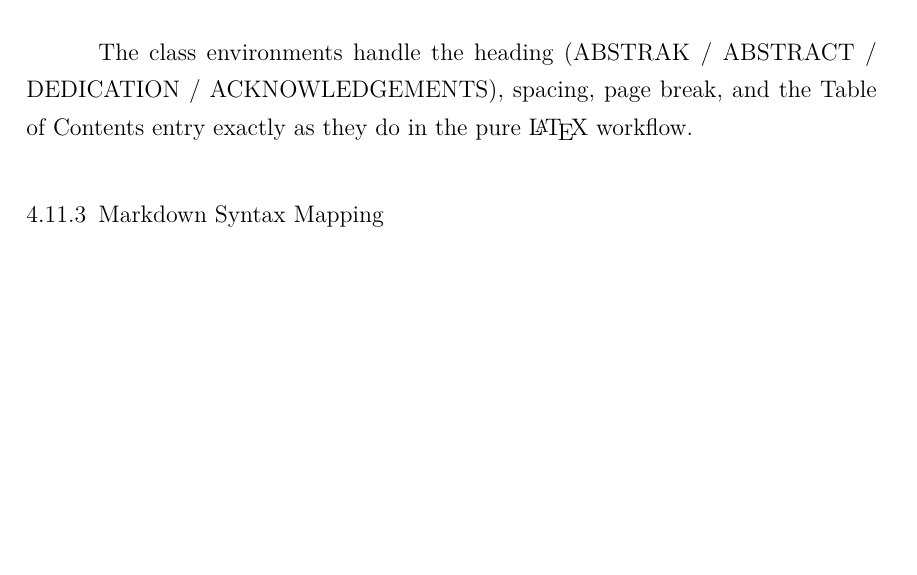
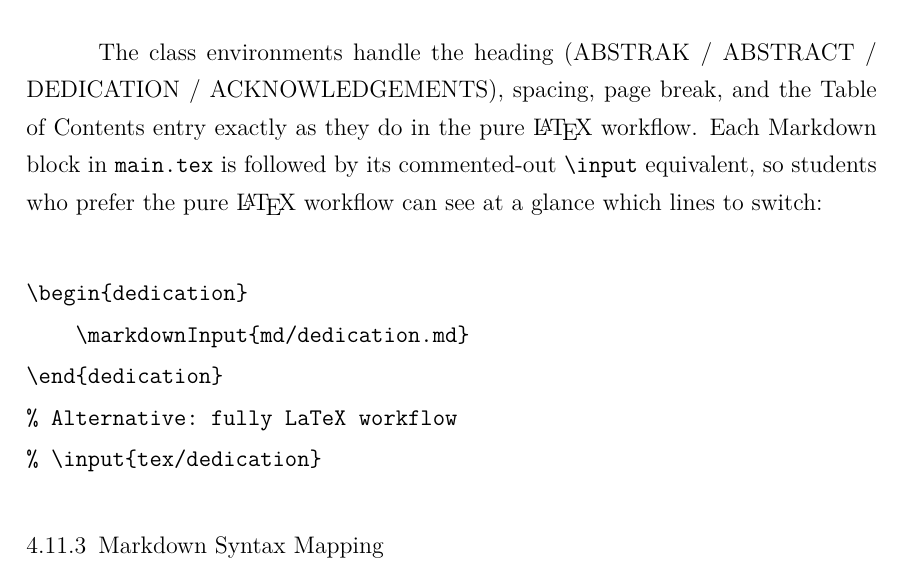
Before and after one commit to dlamija/ump-thesis, a LaTeX thesis (Panduan-Format-PSM-UMP.tex, which reads tex/panduan-latex.tex): part of page 35 of 42, cut so that both start at the same text, the shorter picture padded with empty space. Compiled offline with XeLaTeX.

Commit message:
Keep commented \input{tex/...} alternatives beside each \markdownInput block
Students see the pure LaTeX switch directly in main.tex, for both
the front matter (dedication, acknowledgements, abstrak, abstract)
and the chapters. Guideline front matter section updated to show
the paired Markdown/LaTeX lines.

```diff
--- a/tex/panduan-latex.tex
+++ b/tex/panduan-latex.tex
@@ -314,7 +314,15 @@ be written in a single paragraph, on one page only, with single
 line spacing. ...
 \end{verbatim}
 
-The class environments handle the heading (ABSTRAK / ABSTRACT / DEDICATION / ACKNOWLEDGEMENTS), spacing, page break, and the Table of Contents entry exactly as they do in the pure \LaTeX{} workflow.
+The class environments handle the heading (ABSTRAK / ABSTRACT / DEDICATION / ACKNOWLEDGEMENTS), spacing, page break, and the Table of Contents entry exactly as they do in the pure \LaTeX{} workflow. Each Markdown block in \texttt{main.tex} is followed by its commented-out \texttt{\string\input} equivalent, so students who prefer the pure \LaTeX{} workflow can see at a glance which lines to switch:
+
+\begin{verbatim}
+\begin{dedication}
+    \markdownInput{md/dedication.md}
+\end{dedication}
+% Alternative: fully LaTeX workflow
+% \input{tex/dedication}
+\end{verbatim}
 
 \subsection{Markdown Syntax Mapping}
 
```
Also changed, not shown: main.tex (+9 -0 lines), Panduan-Format-PSM-UMP.pdf, main.pdf.
